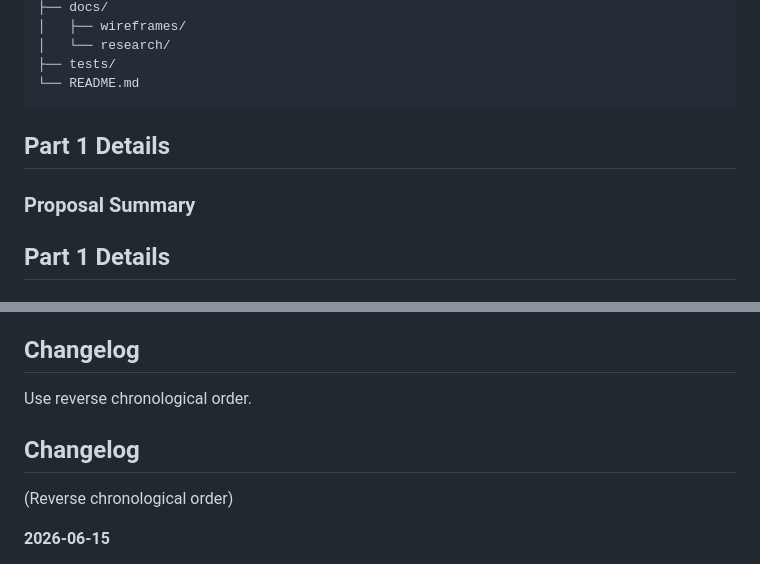
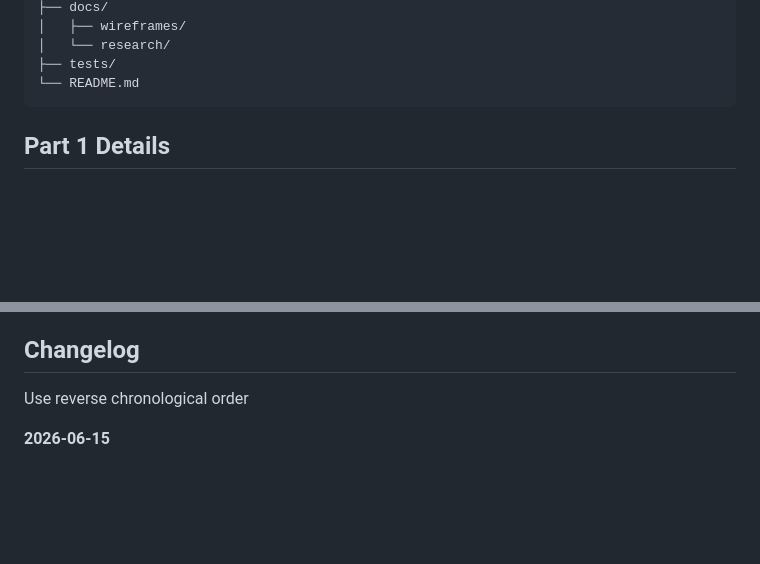
Before and after one commit to Onkgopotse-web/WEDE5020-final-poe, a Markdown page: README.md, 2 parts joined by grey strips. GitHub-like rendering; blank space fills up the shorter version.

Commit message:
Refactor README.md for clarity and consistency
Removed duplicate sections and cleaned up formatting in README.md.

````diff
--- a/README.md
+++ b/README.md
@@ -81,8 +81,6 @@ Home (index.html)
 └── README.md
 ```
 
-## Part 1 Details
-### Proposal Summary
 
 ## Part 1 Details
 
@@ -170,9 +168,7 @@ The JavaScript and SEO work focused on interactivity, usability, and discoverabi
 
 
 ## Changelog
-Use reverse chronological order.
-## Changelog
-(Reverse chronological order)
+Use reverse chronological order
 
 **2026‑06‑15**
 - Website deployed via GitHub Pages/Netlify.
````
